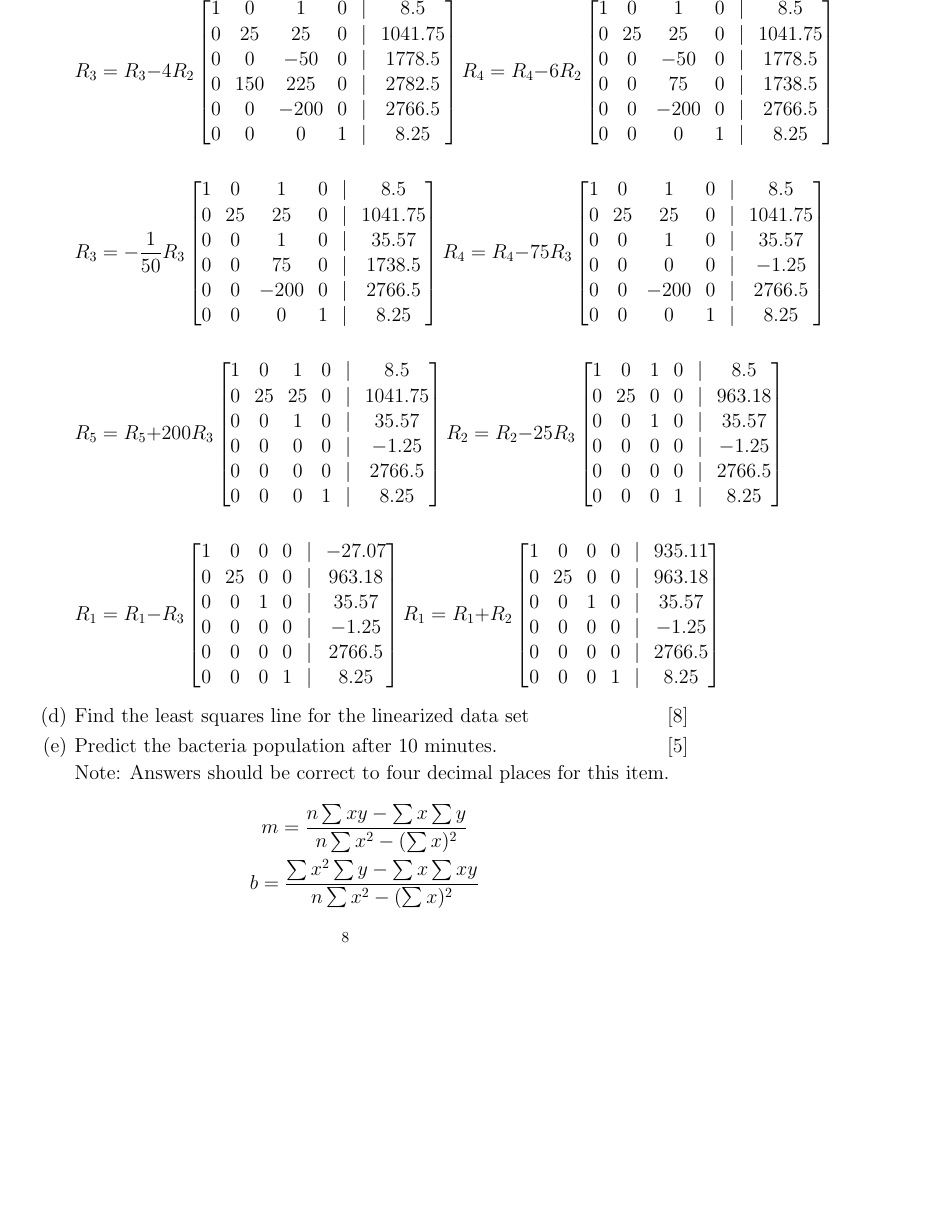
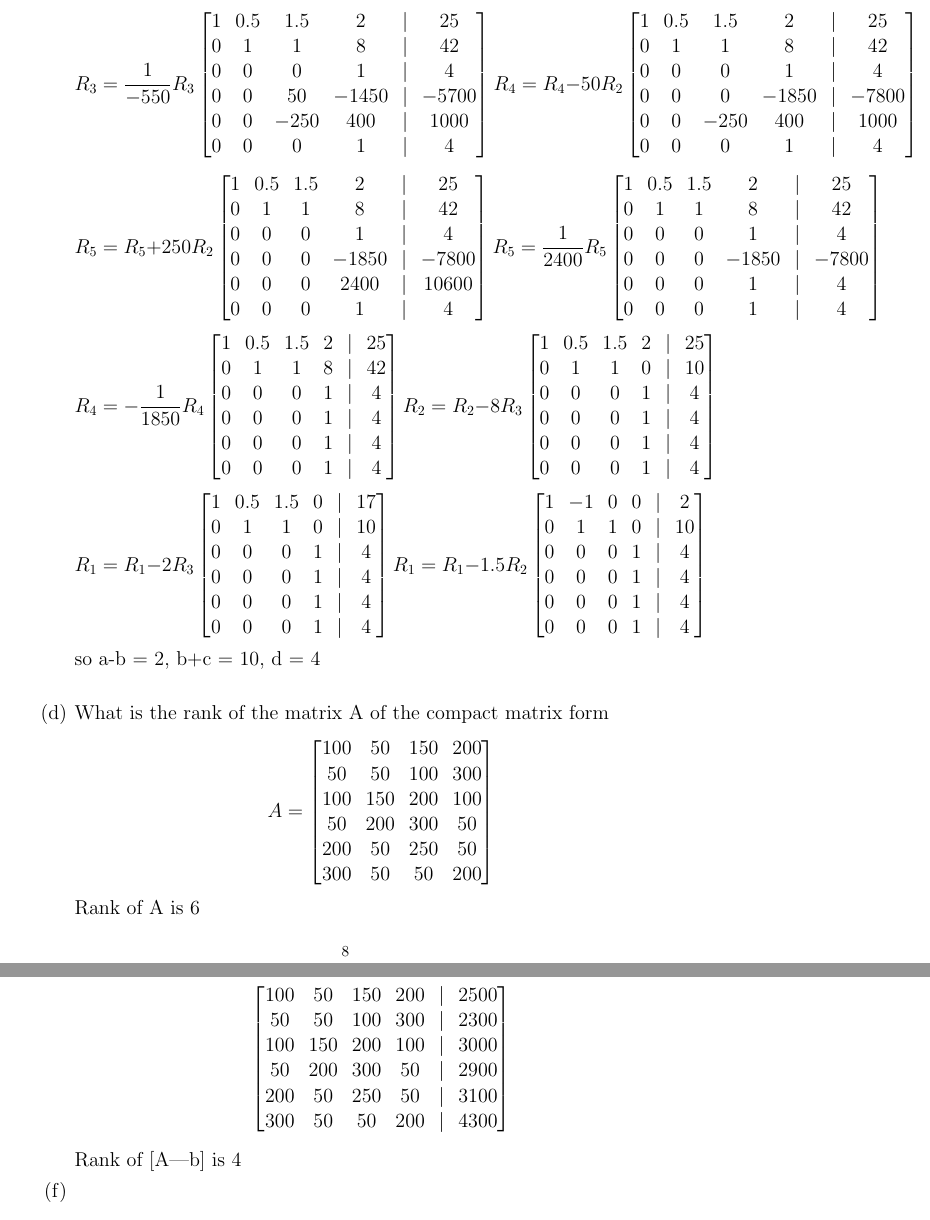
Before and after one commit to kkipngenokoech/MathsRequiredForAI, a LaTeX document (latex/mathfund.tex): part of page 8 of 16 before the commit and two parts of pages 8 and 9 of 17 after it, the two joined at a grey line, cut at the place of the change, the shorter picture padded with empty space. Compiled offline with pdfLaTeX.

```diff
--- a/latex/mathfund.tex
+++ b/latex/mathfund.tex
@@ -685,91 +612,0 @@
-    R_3 = R_3 - 4R_2
-    \begin{bmatrix}
-        1 & 0 & 1 & 0 &|& 8.5 \\
-        0 & 25 & 25 & 0 &|& 1041.75 \\
-        0 & 0 & -50 & 0 &|& 1778.5 \\
-        0 & 150 & 225 & 0 &|& 2782.5 \\
-        0 & 0 & -200 & 0 &|& 2766.5 \\
-        0 & 0 & 0 & 1 &|& 8.25
-    \end{bmatrix}
-    R_4 = R_4 - 6R_2
-    \begin{bmatrix}
-        1 & 0 & 1 & 0 &|& 8.5 \\
-        0 & 25 & 25 & 0 &|& 1041.75 \\
-        0 & 0 & -50 & 0 &|& 1778.5 \\
-        0 & 0 & 75 & 0 &|& 1738.5 \\
-        0 & 0 & -200 & 0 &|& 2766.5 \\
-        0 & 0 & 0 & 1 &|& 8.25
-    \end{bmatrix}
-\]
-
-\[
-    R_3 = -\frac{1}{50}R_3
-    \begin{bmatrix}
-        1 & 0 & 1 & 0 &|& 8.5 \\
-        0 & 25 & 25 & 0 &|& 1041.75 \\
-        0 & 0 & 1 & 0 &|& 35.57 \\
-        0 & 0 & 75 & 0 &|& 1738.5 \\
-        0 & 0 & -200 & 0 &|& 2766.5 \\
-        0 & 0 & 0 & 1 &|& 8.25
-    \end{bmatrix}
-    R_4 = R_4 - 75R_3
-    \begin{bmatrix}
-        1 & 0 & 1 & 0 &|& 8.5 \\
-        0 & 25 & 25 & 0 &|& 1041.75 \\
-        0 & 0 & 1 & 0 &|& 35.57 \\
-        0 & 0 & 0 & 0 &|& -1.25 \\
-        0 & 0 & -200 & 0 &|& 2766.5 \\
-        0 & 0 & 0 & 1 &|& 8.25
-    \end{bmatrix}
-\]
-
-\[
-    R_5 = R_5 + 200R_3
-    \begin{bmatrix}
-        1 & 0 & 1 & 0 &|& 8.5 \\
-        0 & 25 & 25 & 0 &|& 1041.75 \\
-        0 & 0 & 1 & 0 &|& 35.57 \\
-        0 & 0 & 0 & 0 &|& -1.25 \\
-        0 & 0 & 0 & 0 &|& 2766.5 \\
-        0 & 0 & 0 & 1 &|& 8.25
-    \end{bmatrix}
-    R_2 = R_2 - 25R_3
-    \begin{bmatrix}
-        1 & 0 & 1 & 0 &|& 8.5 \\
-        0 & 25 & 0 & 0 &|& 963.18 \\
-        0 & 0 & 1 & 0 &|& 35.57 \\
-        0 & 0 & 0 & 0 &|& -1.25 \\
-        0 & 0 & 0 & 0 &|& 2766.5 \\
-        0 & 0 & 0 & 1 &|& 8.25
-    \end{bmatrix}
-\]
-
-\[
-    R_1 = R_1 - R_3
-    \begin{bmatrix}
-        1 & 0 & 0 & 0 &|& -27.07 \\
-        0 & 25 & 0 & 0 &|& 963.18 \\
-        0 & 0 & 1 & 0 &|& 35.57 \\
-        0 & 0 & 0 & 0 &|& -1.25 \\
-        0 & 0 & 0 & 0 &|& 2766.5 \\
-        0 & 0 & 0 & 1 &|& 8.25
-    \end{bmatrix}
-    R_1 = R_1 + R_2
-    \begin{bmatrix}
-        1 & 0 & 0 & 0 &|& 935.11 \\
-        0 & 25 & 0 & 0 &|& 963.18 \\
-        0 & 0 & 1 & 0 &|& 35.57 \\
-        0 & 0 & 0 & 0 &|& -1.25 \\
-        0 & 0 & 0 & 0 &|& 2766.5 \\
-        0 & 0 & 0 & 1 &|& 8.25
-    \end{bmatrix}
-\]
-
-
-
-\item Find the least squares line for the linearized data set \hfill[8]
-
-\item Predict the bacteria population after 10 minutes.\hfill[5]
-
-
-Note: Answers should be correct to four decimal places for this item.
@@ -776,13 +681,115 @@
+R_3 = \frac{1}{-550}R_3
+\begin{bmatrix}
+    1 & 0.5 & 1.5 & 2 &|& 25 \\
+    0 & 1 & 1 & 8 &|& 42 \\
+    0 & 0 & 0 & 1 &|& 4 \\
+    0 & 0 & 50 & -1450 &|& -5700 \\
+    0 & 0 & -250 & 400 &|& 1000\\
+    0 & 0 & 0 & 1 &|& 4
+\end{bmatrix}
+R_4 = R_4 - 50R_2
+\begin{bmatrix}
+    1 & 0.5 & 1.5 & 2 &|& 25 \\
+    0 & 1 & 1 & 8 &|& 42 \\
+    0 & 0 & 0 & 1 &|& 4 \\
+    0 & 0 & 0 & -1850 &|& -7800 \\
+    0 & 0 & -250 & 400 &|& 1000\\
+    0 & 0 & 0 & 1 &|& 4
+\end{bmatrix}
+\]
+\[
+R_5 = R_5 + 250R_2
+\begin{bmatrix}
+    1 & 0.5 & 1.5 & 2 &|& 25 \\
+    0 & 1 & 1 & 8 &|& 42 \\
+    0 & 0 & 0 & 1 &|& 4 \\
+    0 & 0 & 0 & -1850 &|& -7800 \\
+    0 & 0 & 0 & 2400 &|& 10600\\
+    0 & 0 & 0 & 1 &|& 4
+\end{bmatrix}
+R_5 = \frac{1}{2400}R_5
+\begin{bmatrix}
+    1 & 0.5 & 1.5 & 2 &|& 25 \\
+    0 & 1 & 1 & 8 &|& 42 \\
+    0 & 0 & 0 & 1 &|& 4 \\
+    0 & 0 & 0 & -1850 &|& -7800 \\
+    0 & 0 & 0 & 1 &|& 4 \\
+    0 & 0 & 0 & 1 &|& 4
+\end{bmatrix}
+\]
+\[
+R_4 = -\frac{1}{1850}R_4
+\begin{bmatrix}
+    1 & 0.5 & 1.5 & 2 &|& 25 \\
+    0 & 1 & 1 & 8 &|& 42\\
+    0 & 0 & 0 & 1 &|& 4 \\
+    0 & 0 & 0 & 1 &|& 4 \\
+    0 & 0 & 0 & 1 &|& 4 \\
+    0 & 0 & 0 & 1 &|& 4
+\end{bmatrix}
+R_2 = R_2 - 8R_3
+\begin{bmatrix}
+    1 & 0.5 & 1.5 & 2 &|& 25 \\
+    0 & 1 & 1 & 0 &|& 10\\
+    0 & 0 & 0 & 1 &|& 4 \\
+    0 & 0 & 0 & 1 &|& 4 \\
+    0 & 0 & 0 & 1 &|& 4 \\
+    0 & 0 & 0 & 1 &|& 4
+\end{bmatrix}
+\]
+\[
+R_1 = R_1 - 2R_3
+\begin{bmatrix}
+    1 & 0.5 & 1.5 & 0 &|& 17 \\
+    0 & 1 & 1 & 0 &|& 10\\
+    0 & 0 & 0 & 1 &|& 4 \\
+    0 & 0 & 0 & 1 &|& 4 \\
+    0 & 0 & 0 & 1 &|& 4 \\
+    0 & 0 & 0 & 1 &|& 4
+\end{bmatrix}
+R_1 = R_1 - 1.5R_2
+\begin{bmatrix}
+    1 & -1 & 0 & 0 &|& 2 \\
+    0 & 1 & 1 & 0 &|& 10\\
+    0 & 0 & 0 & 1 &|& 4 \\
+    0 & 0 & 0 & 1 &|& 4 \\
+    0 & 0 & 0 & 1 &|& 4 \\
+    0 & 0 & 0 & 1 &|& 4
+\end{bmatrix}
+\]
+
+so a-b = 2, b+c = 10, d = 4\\
+
+
+\item What is the rank of the matrix A of the compact matrix form
+\[
+    A = \begin{bmatrix}
+        100 & 50 & 150 & 200 \\
+        50 & 50 & 100 & 300 \\
+        100 & 150 & 200 & 100 \\
+        50 & 200 & 300 & 50 \\
+        200 & 50 & 250 & 50 \\
+        300 & 50 & 50 & 200
+    \end{bmatrix}
+\]
+Rank of A is 6
+
+\item What is rank of the augmented matrix [A|b]
+\[
+    \begin{bmatrix}
+        100 & 50 & 150 & 200 &|& 2500 \\
+        50 & 50 & 100 & 300 &|& 2300 \\
+        100 & 150 & 200 & 100 &|& 3000 \\
+        50 & 200 & 300 & 50 &|& 2900 \\
+        200 & 50 & 250 & 50 &|& 3100 \\
+        300 & 50 & 50 & 200 &|& 4300
+    \end{bmatrix}
+\]
+Rank of [A|b] is 4
+
+\item
 
 \end{enumerate}
-
-\begin{center}
-$m=\dfrac{n\sum xy -\sum x\sum y}{n\sum x^2 -(\sum x)^2}$
-
-$b=\dfrac{\sum x^2\sum y - \sum x\sum xy}{n\sum x^2 -(\sum x)^2}$
-
-\end{center}
-
 
 \item Which of the following sets are subspaces of \( \mathbb{R}^3 \)?\newline
 conditions to check if a set is a subspace of \( \mathbb{R}^3 \):
```
Also changed, not shown: latex/pythonGaussian.tex (added, +48 -0 lines), latex/mathfund.pdf, latex/pythonGaussian.pdf (added), latex/pythonMatrix.pdf (added), latex/mathfund.tex (174 more changed lines), 7 other files. Lines whose indentation alone changed are shown as unchanged.
